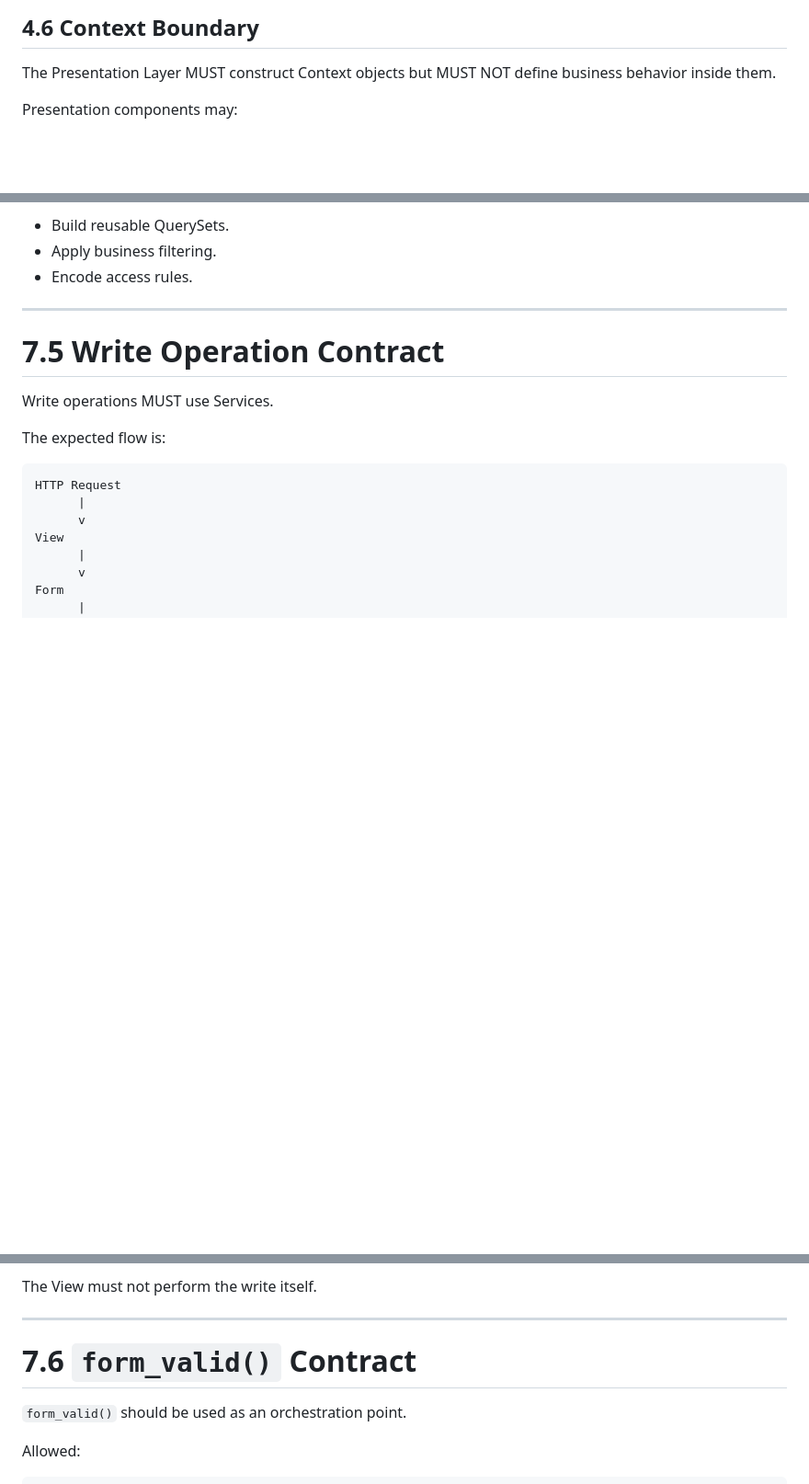
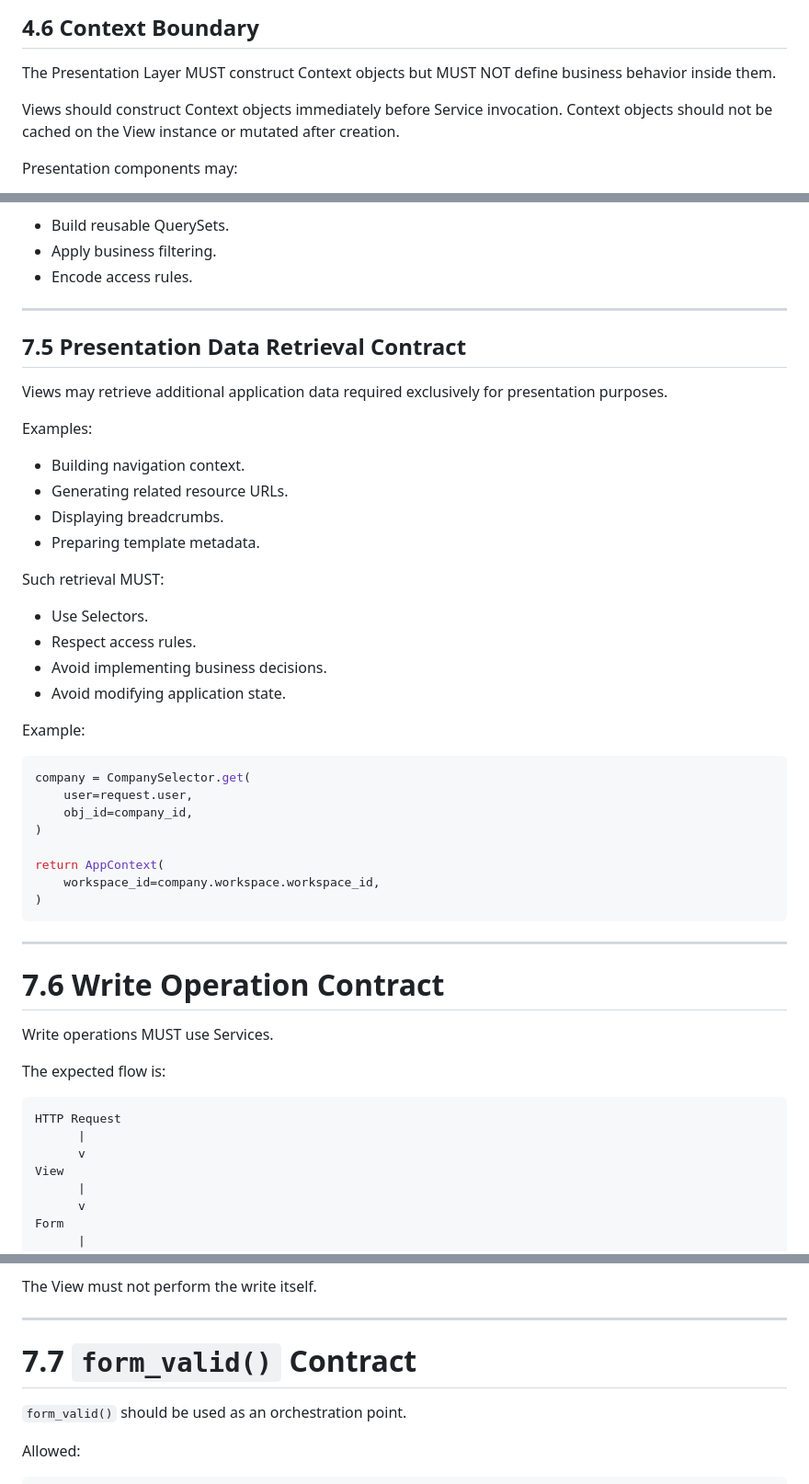
Before and after one commit to BehrouzMaasser/JobApplicationManager, a Markdown page: docs/architecture_layer_contracts/presentation_contract.md, 3 parts joined by grey strips. Shown at 92% size. GitHub-like rendering; blank space fills up the shorter version.

````diff
--- a/docs/architecture_layer_contracts/presentation_contract.md
+++ b/docs/architecture_layer_contracts/presentation_contract.md
@@ -494,6 +494,9 @@ instead of constructing ORM queries directly.
 
 The Presentation Layer MUST construct Context objects but MUST NOT define
 business behavior inside them.
+
+Views should construct Context objects immediately before Service invocation.
+Context objects should not be cached on the View instance or mutated after creation.
 
 Presentation components may:
 
@@ -1575,7 +1578,41 @@ The View must not:
 
 ---
 
-# 7.5 Write Operation Contract
+## 7.5 Presentation Data Retrieval Contract
+
+Views may retrieve additional application data required exclusively for
+presentation purposes.
+
+Examples:
+
+- Building navigation context.
+- Generating related resource URLs.
+- Displaying breadcrumbs.
+- Preparing template metadata.
+
+Such retrieval MUST:
+
+- Use Selectors.
+- Respect access rules.
+- Avoid implementing business decisions.
+- Avoid modifying application state.
+
+Example:
+
+```python
+company = CompanySelector.get(
+    user=request.user,
+    obj_id=company_id,
+)
+
+return AppContext(
+    workspace_id=company.workspace.workspace_id,
+)
+```
+
+---
+
+# 7.6 Write Operation Contract
 
 Write operations MUST use Services.
 
@@ -1612,7 +1649,7 @@ The View must not perform the write itself.
 
 ---
 
-# 7.6 `form_valid()` Contract
+# 7.7 `form_valid()` Contract
 
 `form_valid()` should be used as an orchestration point.
 
````
Also changed, not shown: other parts of docs/architecture_layer_contracts/presentation_contract.md (+107 -37 lines).
